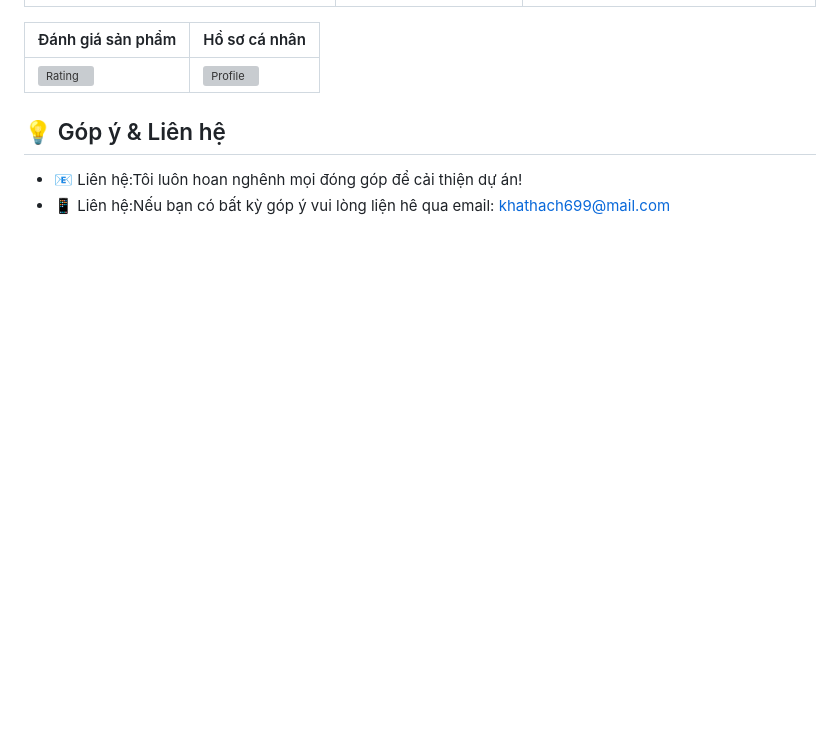
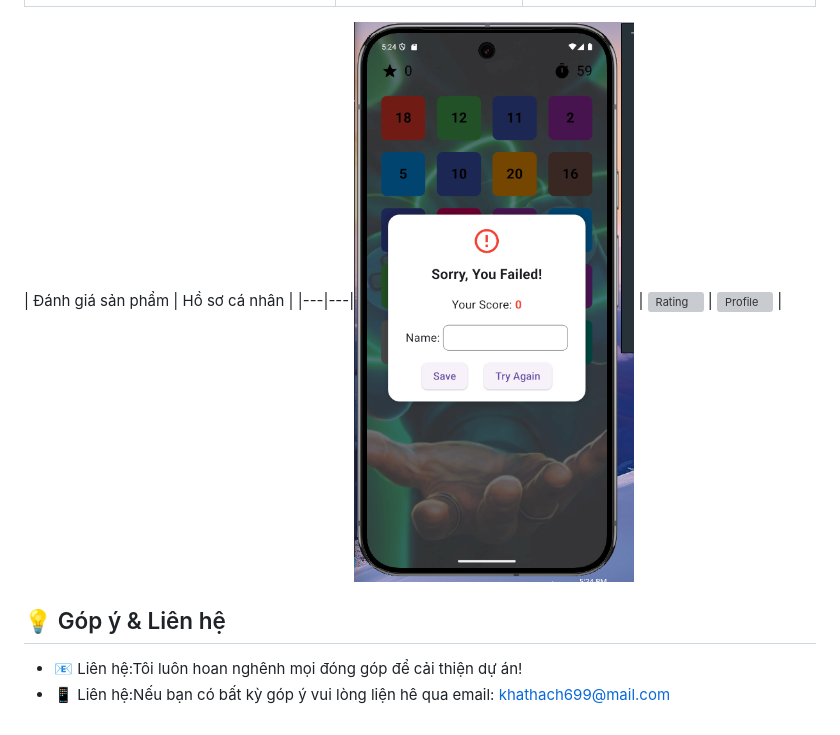
Before and after one commit to khathach699/shop_app_clothes, a Markdown page: README.md, the part around the change. Drawn GitHub-style; pictures changed too: img_1.png (added); blank space fills up the shorter version; grey boxes are pictures that could not be loaded.

```diff
--- a/README.md
+++ b/README.md
@@ -50,7 +50,7 @@
 | ![Order History](assets/images/OrderHistoryPage.png) | ![Payment Success](assets/images/SuccessPaymentPage.png) | ![Address](assets/images/AddressPage.png) |
 
 | Đánh giá sản phẩm | Hồ sơ cá nhân |
-|---|---|
+|---|---|![img_1.png](img_1.png)
 | ![Rating](assets/images/CommemtAndRatingPage.png) | ![Profile](assets/images/ProfilPage.png) |
 
 ## 💡 Góp ý & Liên hệ
```
Also changed, not shown: 3 other files.
